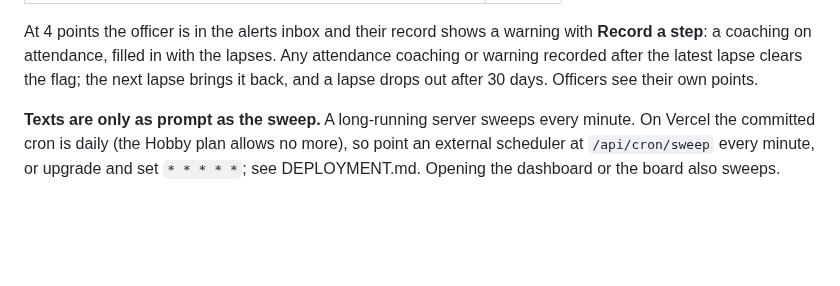
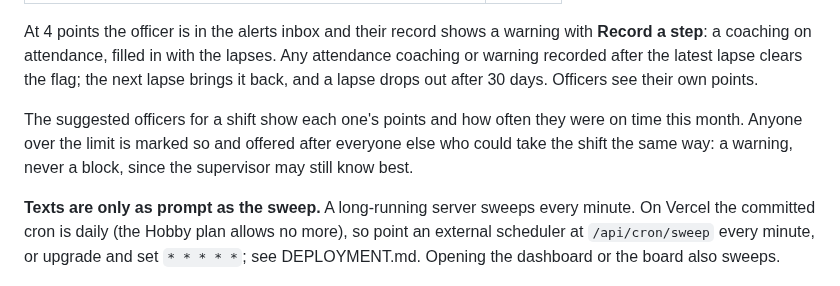
Before and after one commit to showoffjp/usa-security-connect, a Markdown page: docs/OPERATIONS.md, the part around the change. GitHub-like rendering; blank space fills up the shorter version.

```diff
--- a/docs/OPERATIONS.md
+++ b/docs/OPERATIONS.md
@@ -185,6 +185,11 @@ At 4 points the officer is in the alerts inbox and their record shows a warning
 **Record a step**: a coaching on attendance, filled in with the lapses. Any attendance
 coaching or warning recorded after the latest lapse clears the flag; the next lapse
 brings it back, and a lapse drops out after 30 days. Officers see their own points.
+
+The suggested officers for a shift show each one's points and how often they were on
+time this month. Anyone over the limit is marked so and offered after everyone else
+who could take the shift the same way: a warning, never a block, since the supervisor
+may still know best.
 
 **Texts are only as prompt as the sweep.** A long-running server sweeps every
 minute. On Vercel the committed cron is daily (the Hobby plan allows no more), so
```
Also changed, not shown: README.md (+10 -4 lines), docs/screenshots/fatigue-candidates.jpg, docs/screenshots/overtime-cover.jpg, 4 other files.
